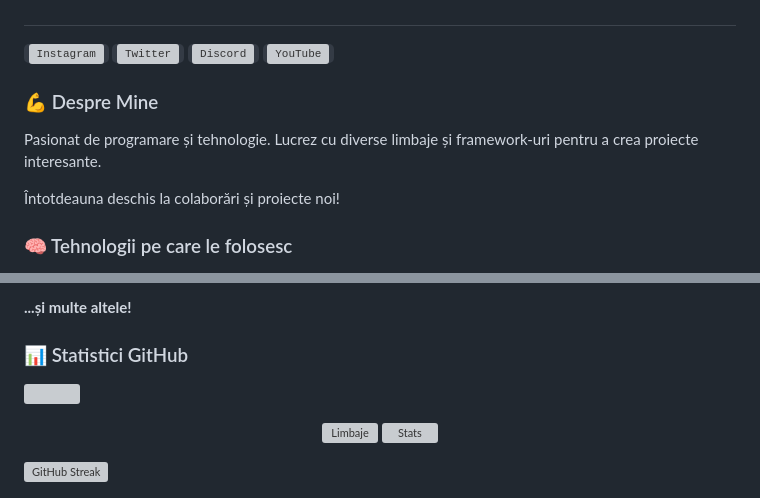
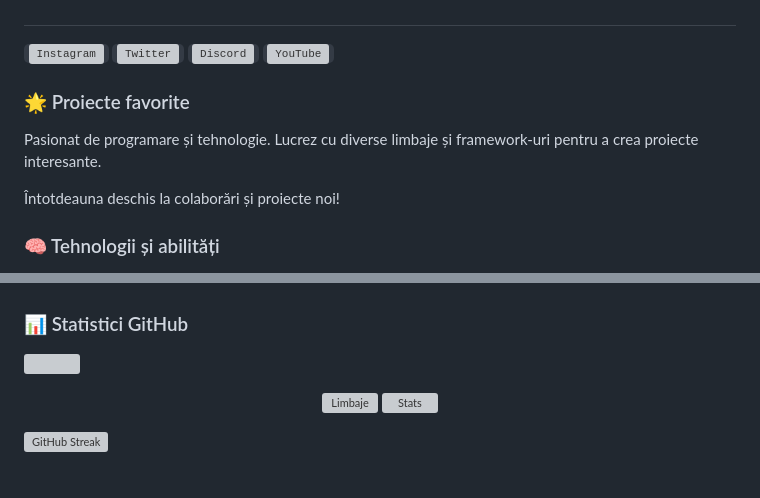
Before and after one commit to siralexeu/siralexeu, a Markdown page: README.md, 2 parts joined by grey strips. Rendered like a GitHub page; grey boxes are pictures that could not be loaded.

```diff
--- a/README.md
+++ b/README.md
@@ -13,11 +13,11 @@
 <code><a href="https://youtube.com/@username" target="_blank"><img src="https://cdn.jsdelivr.net/npm/simple-icons@v9/icons/youtube.svg" alt="YouTube" width="30" height="30"/></a></code>
 </p>
 
-### 💪 Despre Mine
+### 🌟 Proiecte favorite
 
 Pasionat de programare și tehnologie. Lucrez cu diverse limbaje și framework-uri pentru a crea proiecte interesante.
 
 Întotdeauna deschis la colaborări și proiecte noi!
 
-### 🧠 Tehnologii pe care le folosesc
+### 🧠 Tehnologii și abilități
 
@@ -36,5 +50,4 @@ Pasionat de programare și tehnologie. Lucrez cu diverse limbaje și framework-u
 
-**...și multe altele!**
 
 ### 📊 Statistici GitHub
 
```
Also changed, not shown: other parts of README.md (+26 -12 lines).
